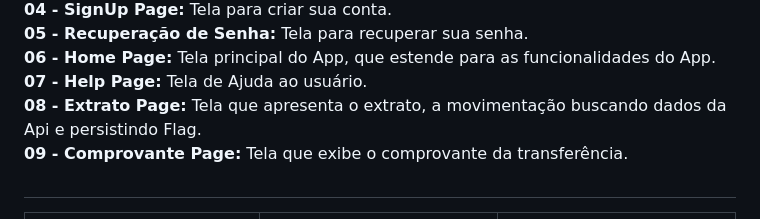
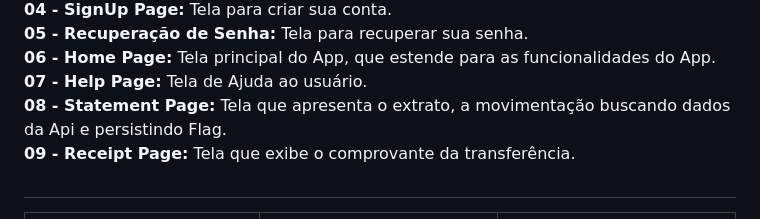
Before and after one commit to ricardocaironi/green-bank, a Markdown page: README.md, the part around the change. Drawn GitHub-style.

```diff
--- a/README.md
+++ b/README.md
@@ -95,10 +95,10 @@
    <strong>07 - Help Page:</strong> Tela de Ajuda ao usuário.
 </div>
 <div align="left">
-   <strong>08 - Extrato Page:</strong> Tela que apresenta o extrato, a movimentação buscando dados da Api e persistindo Flag.
+   <strong>08 - Statement Page:</strong> Tela que apresenta o extrato, a movimentação buscando dados da Api e persistindo Flag.
 </div>
 <div align="left">
-   <strong>09 - Comprovante Page:</strong> Tela que exibe o comprovante da transferência.
+   <strong>09 - Receipt Page:</strong> Tela que exibe o comprovante da transferência.
 </div>
 
   #
```
